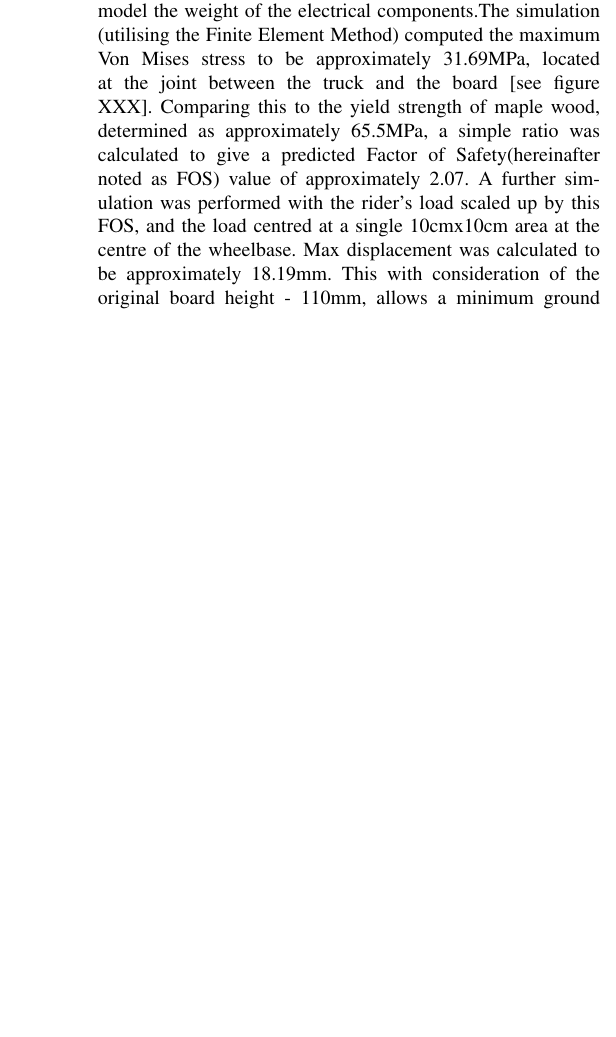
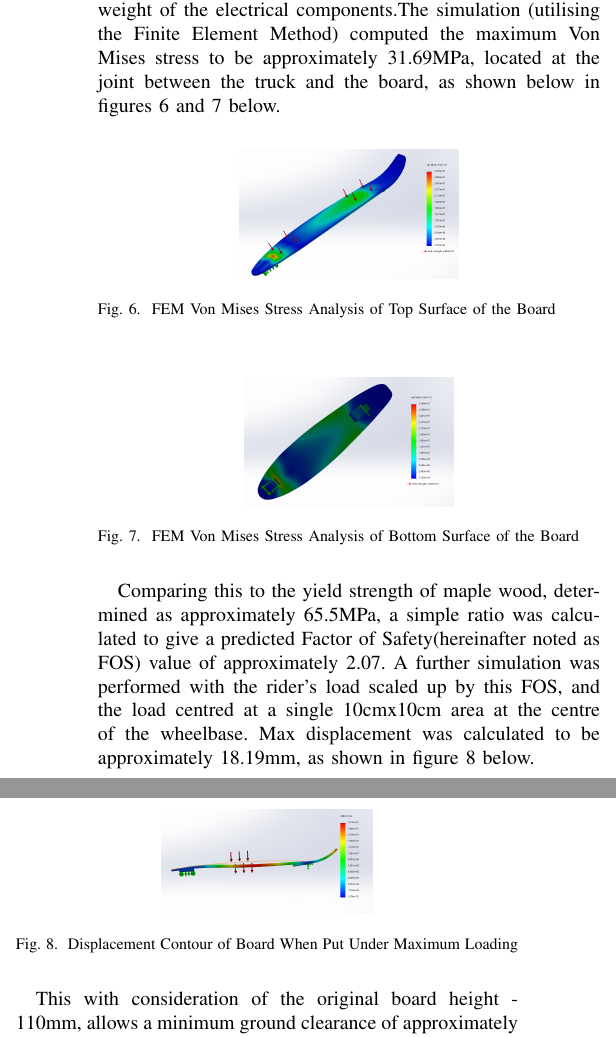
Before and after one commit to Ionsto/L2-DESIGN, a LaTeX paper (FEASIBILITY STUDY/Feasibility Report Draft.tex): part of one column of page 2 of 4 before the commit and two parts of the columns of page 2 of 5 after it, the two joined at a grey line, cut so that both start at the same text, the shorter picture padded with empty space. Compiled offline with pdfLaTeX.

Commit message:
Updates from Overleaf

```diff
--- a/FEASIBILITY STUDY/Feasibility Report Draft.tex
+++ b/FEASIBILITY STUDY/Feasibility Report Draft.tex
@@ -76,7 +76,30 @@
             \end{figure}
         Eventually it was decided that the arrangement shown in concept A provided the optimal compromise between the four factors.
     \subsection{Structural Analysis}
-        The rider's load was assumed to total 1100N, distributed over two 10cmx10cm square areas at appropriate positions on the board. An additional load of 80N was applied at the centre of the wheelbase on a similar square area to model the weight of the electrical components.The simulation (utilising the Finite Element Method) computed the maximum Von Mises stress to be approximately 31.69MPa, located at the joint between the truck and the board [see figure XXX]. Comparing this to the yield strength of maple wood, determined as approximately 65.5MPa, a simple ratio was calculated to give a predicted Factor of Safety(hereinafter noted as FOS) value of approximately 2.07. A further simulation was performed with the rider's load scaled up by this FOS, and the load centred at a single 10cmx10cm area at the centre of the wheelbase. Max displacement was calculated to be approximately 18.19mm. This with consideration of the original board height - 110mm, allows a minimum ground clearance of approximately 91.81mm - this was considered to be a suitable value as it allows for electrical components to have a max height of 45.9mm considering a FOS of 2.
+        The rider's load was assumed to total 1100N, distributed over two 10cmx10cm square areas at appropriate positions on the board. An additional load of 80N was applied at the centre of the wheelbase on a similar square area to model the weight of the electrical components.The simulation (utilising the Finite Element Method) computed the maximum Von Mises stress to be approximately 31.69MPa, located at the joint between the truck and the board, as shown below in figures 6 and 7 below.
+        \begin{figure}[H]
+                \centering
+                \scalebox{0.15}{\includegraphics{FEASIBILITY STUDY/Board/Stress_Analysis_Top.png}}
+                \caption{FEM Von Mises Stress Analysis of Top Surface of the Board
+                }
+                \label{fig:stressTop}
+            \end{figure}
+        \begin{figure}[H]
+                \centering
+                \scalebox{0.15}{\includegraphics{FEASIBILITY STUDY/Board/Stress_Analysis_Bottom.png}}
+                \caption{FEM Von Mises Stress Analysis of Bottom Surface of the Board
+                }
+                \label{fig:stressBottom}
+            \end{figure}
+        Comparing this to the yield strength of maple wood, determined as approximately 65.5MPa, a simple ratio was calculated to give a predicted Factor of Safety(hereinafter noted as FOS) value of approximately 2.07. A further simulation was performed with the rider's load scaled up by this FOS, and the load centred at a single 10cmx10cm area at the centre of the wheelbase. Max displacement was calculated to be approximately 18.19mm, as shown in figure 8 below.
+        \begin{figure}[H]
+                \centering
+                \scalebox{0.15}{\includegraphics{FEASIBILITY STUDY/Board/Displacement.png}}
+                \caption{Displacement Contour of Board When Put Under Maximum Loading
+                }
+                \label{fig:Displacement}
+            \end{figure}
+        This with consideration of the original board height - 110mm, allows a minimum ground clearance of approximately 91.81mm - this was considered to be a suitable value as it allows for electrical components to have a max height of 45.9mm considering a FOS of 2.
 
 \section{Powertrain}
     \subsection{Transmission}
```
